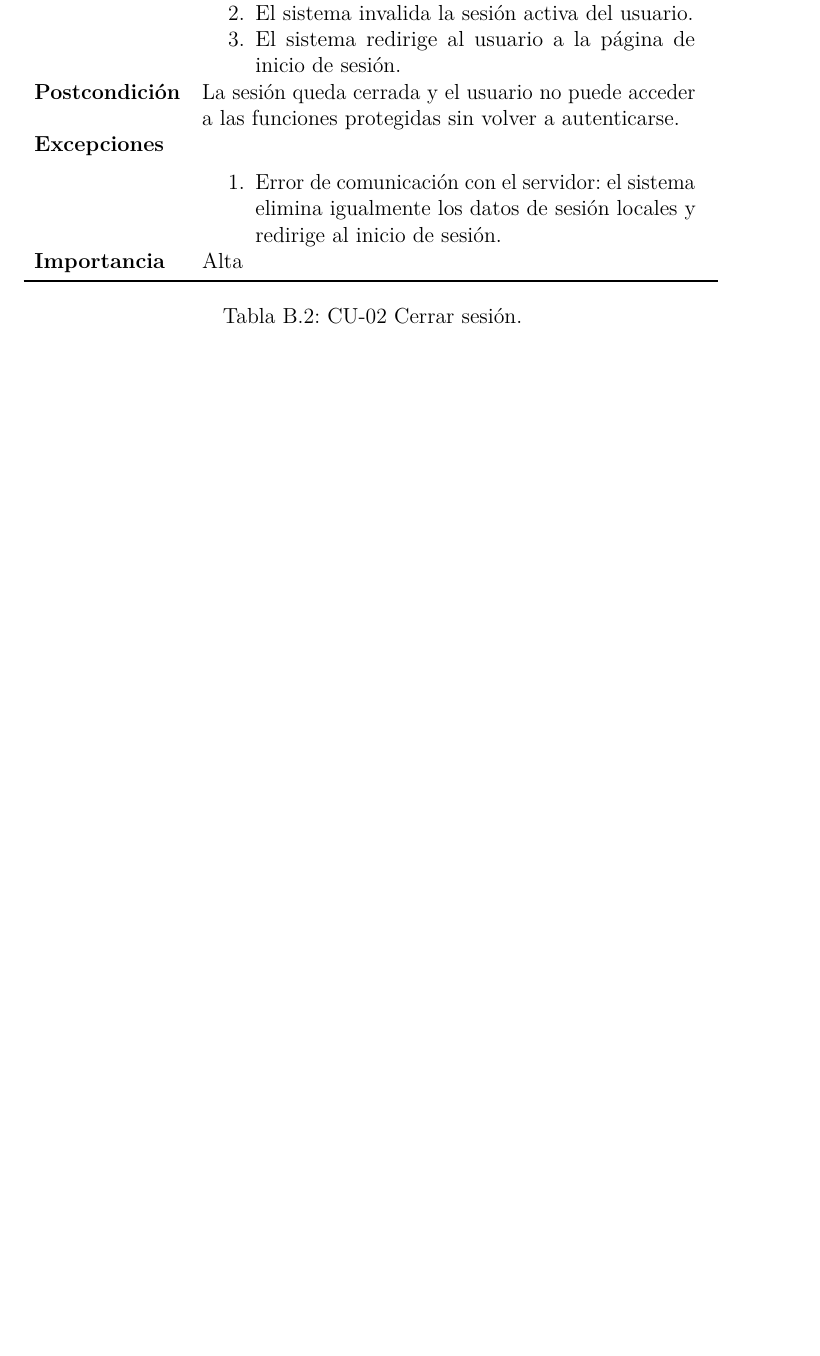
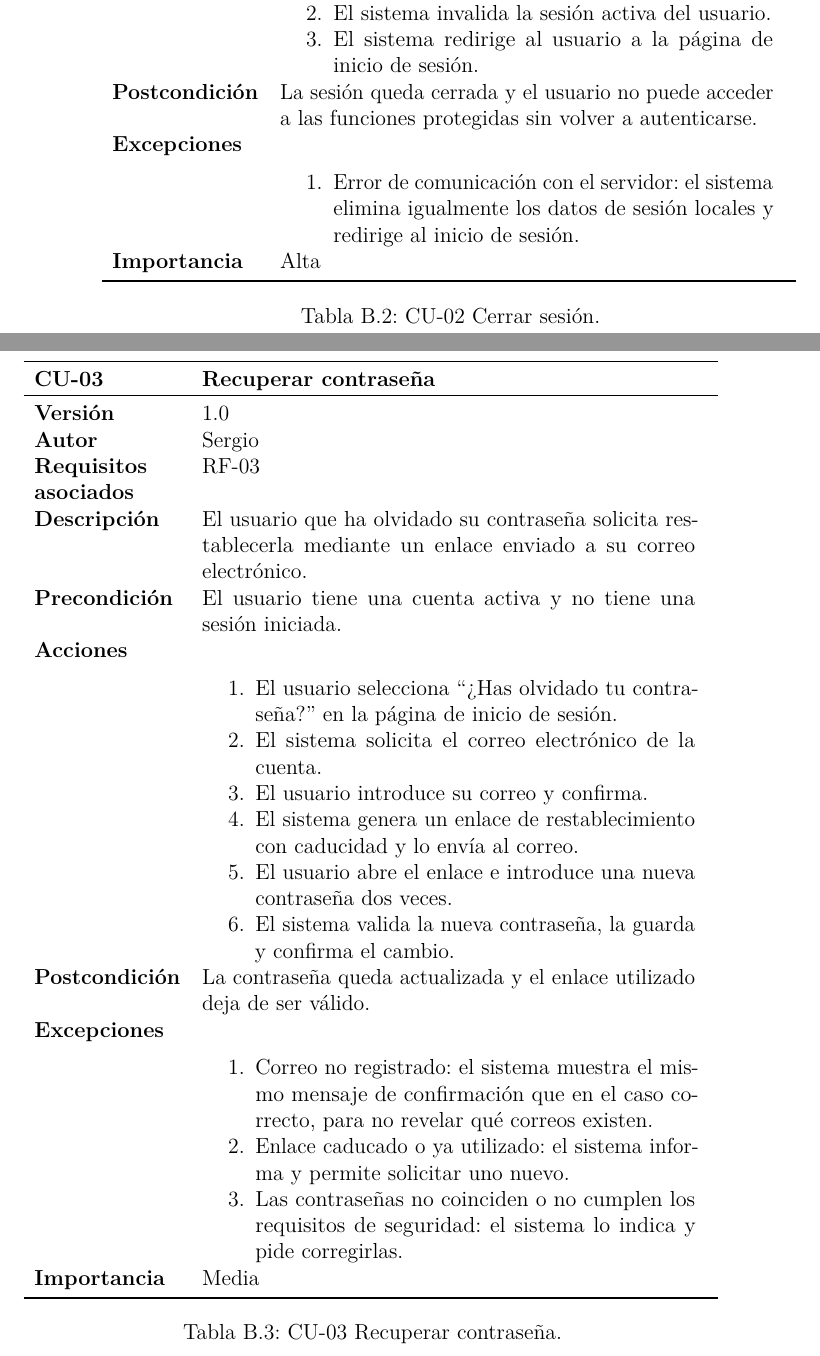
Before and after one commit to V4ld-i/TFG, a LaTeX book (doc/plantillaLatex-2.1/anexos.tex, which reads doc/plantillaLatex-2.1/tex/B_Requisitos.tex): part of page 11 of 19 before the commit and two parts of pages 12 and 13 of 23 after it, the two joined at a grey line, cut so that both start at the same text, the shorter picture padded with empty space. The pictures show the PDF file doc/plantillaLatex-2.1/anexos.pdf that the author committed with the source.

Commit message:
Mas casos de uso

```diff
--- a/doc/plantillaLatex-2.1/tex/B_Requisitos.tex
+++ b/doc/plantillaLatex-2.1/tex/B_Requisitos.tex
@@ -74,3 +74,55 @@
 	\caption{CU-02 Cerrar sesión.}
 \end{table}
 
+\begin{table}[p]
+	\centering
+	\begin{tabularx}{\linewidth}{ p{0.21\columnwidth} p{0.71\columnwidth} }
+		\toprule
+		\textbf{CU-03}    & \textbf{Recuperar contraseña}\\
+		\toprule
+		\textbf{Versión}              & 1.0    \\
+		\textbf{Autor}                & Sergio \\
+		\textbf{Requisitos asociados} & RF-03 \\
+		\textbf{Descripción}          & El usuario que ha olvidado su contraseña solicita restablecerla mediante un enlace enviado a su correo electrónico. \\
+		\textbf{Precondición}         & El usuario tiene una cuenta activa y no tiene una sesión iniciada. \\
+		\textbf{Acciones}             &
+		\begin{enumerate}
+			\def\labelenumi{\arabic{enumi}.}
+			\tightlist
+			\item El usuario selecciona ``¿Has olvidado tu contraseña?'' en la página de inicio de sesión.
+			\item El sistema solicita el correo electrónico de la cuenta.
+			\item El usuario introduce su correo y confirma.
+			\item El sistema genera un enlace de restablecimiento con caducidad y lo envía al correo.
+			\item El usuario abre el enlace e introduce una nueva contraseña dos veces.
+			\item El sistema valida la nueva contraseña, la guarda y confirma el cambio.
+		\end{enumerate}\\
+		\textbf{Postcondición}        & La contraseña queda actualizada y el enlace utilizado deja de ser válido. \\
+		\textbf{Excepciones}          &
+		\begin{enumerate}
+			\def\labelenumi{\arabic{enumi}.}
+			\tightlist
+			\item Correo no registrado: el sistema muestra el mismo mensaje de confirmación que en el caso correcto, para no revelar qué correos existen.
+			\item Enlace caducado o ya utilizado: el sistema informa y permite solicitar uno nuevo.
+			\item Las contraseñas no coinciden o no cumplen los requisitos de seguridad: el sistema lo indica y pide corregirlas.
+		\end{enumerate}\\
+		\textbf{Importancia}          & Media \\
+		\bottomrule
+	\end{tabularx}
+	\caption{CU-03 Recuperar contraseña.}
+\end{table}
+
+\begin{table}[p]
+	\centering
+	\begin{tabularx}{\linewidth}{ p{0.21\columnwidth} p{0.71\columnwidth} }
+		\toprule
+		\textbf{CU-04}    & \textbf{Gestionar usuarios y roles}\\
+		\toprule
+		\textbf{Versión}              & 1.0    \\
+		\textbf{Autor}                & Sergio \\
+		\textbf{Requisitos asociados} & RF-02, RF-04 \\
+		\textbf{Descripción}          & El administrador da de alta, modifica y da de baja cuentas de usuario, y les asigna un rol que determina sus permisos. \\
+		\textbf{Precondición}         & El administrador tiene una sesión iniciada. \\
+		\textbf{Acciones}             &
+		\begin{enumerate}
+			\def\labelenumi{\arabic{enumi}.}
+			\tightlist
@@ -76,0 +135,6 @@
+		\end{enumerate}\\
+		\textbf{Postcondición}        & Los cambios en las cuentas y roles quedan guardados y se aplican en el siguiente acceso del usuario afectado. \\
+		\textbf{Excepciones}          &
+		\begin{enumerate}
+			\def\labelenumi{\arabic{enumi}.}
+			\tightlist
@@ -76,0 +144,24 @@
+		\end{enumerate}\\
+		\textbf{Importancia}          & Alta \\
+		\bottomrule
+	\end{tabularx}
+	\caption{CU-04 Gestionar usuarios y roles.}
+\end{table}
+
+\begin{table}[p]
+	\centering
+	\begin{tabularx}{\linewidth}{ p{0.21\columnwidth} p{0.71\columnwidth} }
+		\toprule
+		\textbf{CU-05}    & \textbf{Dar de alta un trabajador}\\
+		\toprule
+		\textbf{Versión}              & 1.0    \\
+		\textbf{Autor}                & Sergio \\
+		\textbf{Requisitos asociados} & RF-05 \\
+		\textbf{Descripción}          & El administrador o el encargado registra un nuevo trabajador en el sistema con sus datos personales y profesionales. \\
+		\textbf{Precondición}         & El usuario tiene una sesión iniciada con rol de administrador o encargado. \\
+		\textbf{Acciones}             &
+		\begin{enumerate}
+			\def\labelenumi{\arabic{enumi}.}
+			\tightlist
+			\item El usuario accede al apartado de trabajadores y selecciona ``Nuevo trabajador''.
+			\item El sistema muestra el formulario de alta.
@@ -77,3 +171,18 @@
+		\end{enumerate}\\
+		\textbf{Postcondición}        & El trabajador queda registrado y disponible para ser asignado a trabajos. \\
+		\textbf{Excepciones}          &
+		\begin{enumerate}
+			\def\labelenumi{\arabic{enumi}.}
+			\tightlist
+			\item Datos obligatorios vacíos o inválidos: el sistema lo señala y pide corregirlos.
+			\item Trabajador ya registrado (por ejemplo, mismo documento de identidad): el sistema lo indica y no crea un duplicado.
+		\end{enumerate}\\
+		\textbf{Importancia}          & Alta \\
+		\bottomrule
+	\end{tabularx}
+	\caption{CU-05 Dar de alta un trabajador.}
+\end{table}
+
 \section{Objetivos generales}
 
 \section{Catalogo de requisitos}
```
Also changed, not shown: doc/plantillaLatex-2.1/anexos.pdf, doc/plantillaLatex-2.1/tex/B_Requisitos.tex (15 more changed lines).
